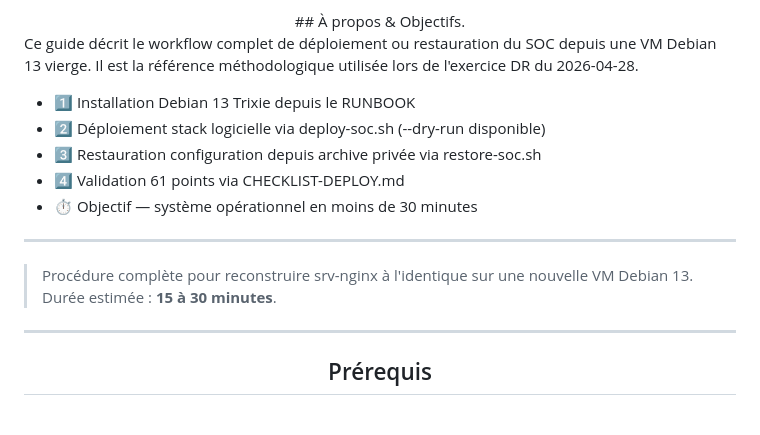
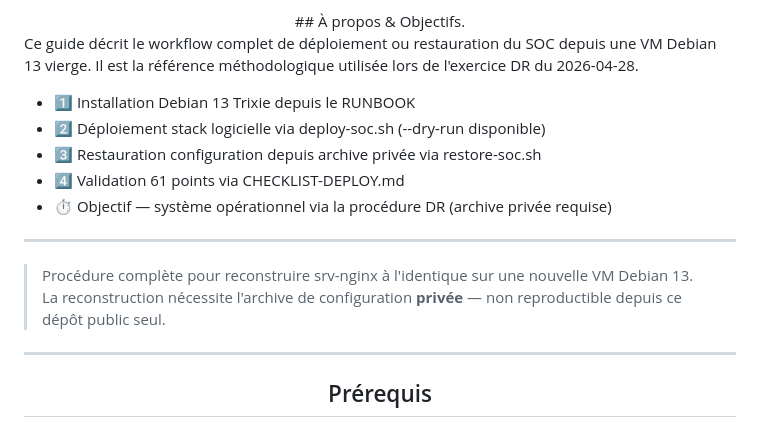
Before and after one commit to 0xCyberLiTech/SOC, a Markdown page: DEPLOY/GUIDE-DEPLOIEMENT-RAPIDE.md, the part around the change. GitHub-like rendering.

```diff
--- a/DEPLOY/GUIDE-DEPLOIEMENT-RAPIDE.md
+++ b/DEPLOY/GUIDE-DEPLOIEMENT-RAPIDE.md
@@ -52,12 +52,12 @@ Ce guide décrit le workflow complet de déploiement ou restauration du SOC depu
 - 2️⃣ Déploiement stack logicielle via deploy-soc.sh (--dry-run disponible)
 - 3️⃣ Restauration configuration depuis archive privée via restore-soc.sh
 - 4️⃣ Validation 61 points via CHECKLIST-DEPLOY.md
-- ⏱️ Objectif — système opérationnel en moins de 30 minutes
+- ⏱️ Objectif — système opérationnel via la procédure DR (archive privée requise)
 
 ---
 
 > Procédure complète pour reconstruire srv-nginx à l'identique sur une nouvelle VM Debian 13.
-> Durée estimée : **15 à 30 minutes**.
+> La reconstruction nécessite l'archive de configuration **privée** — non reproductible depuis ce dépôt public seul.
 
 ---
 
```
Also changed, not shown: DEPLOY/DR-EXERCISE-2026-04-28.md (+2 -2 lines), README.md (+2 -2 lines).
